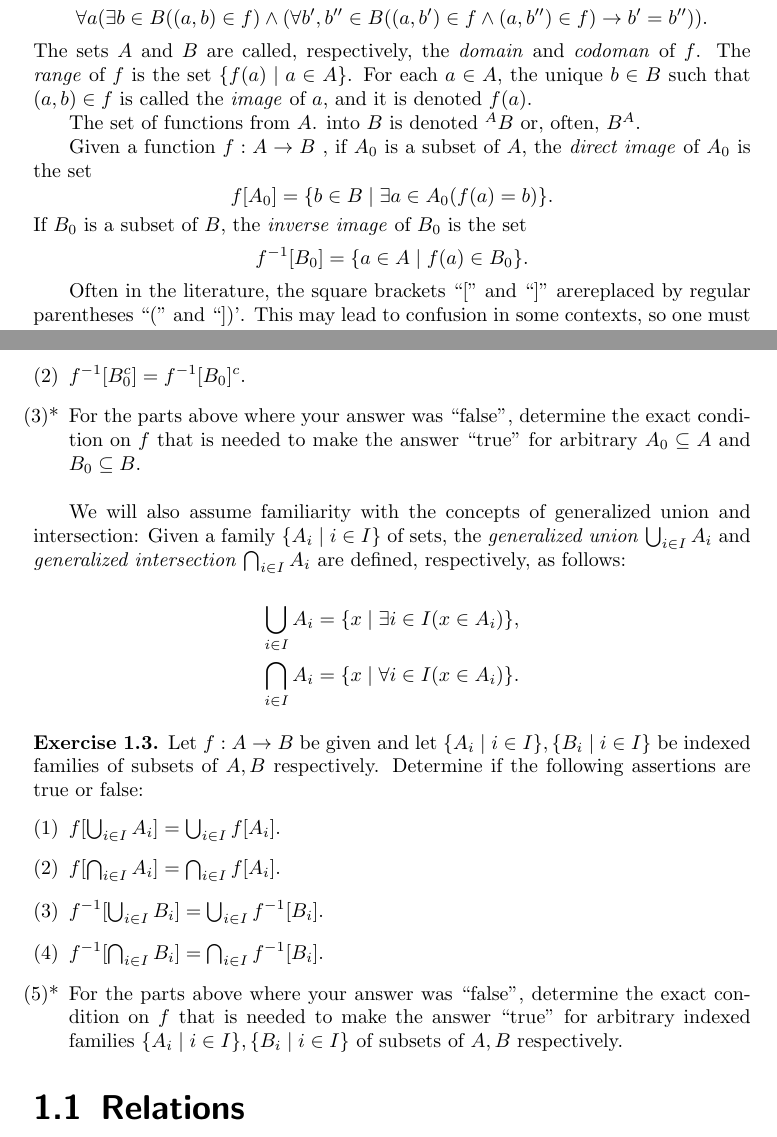
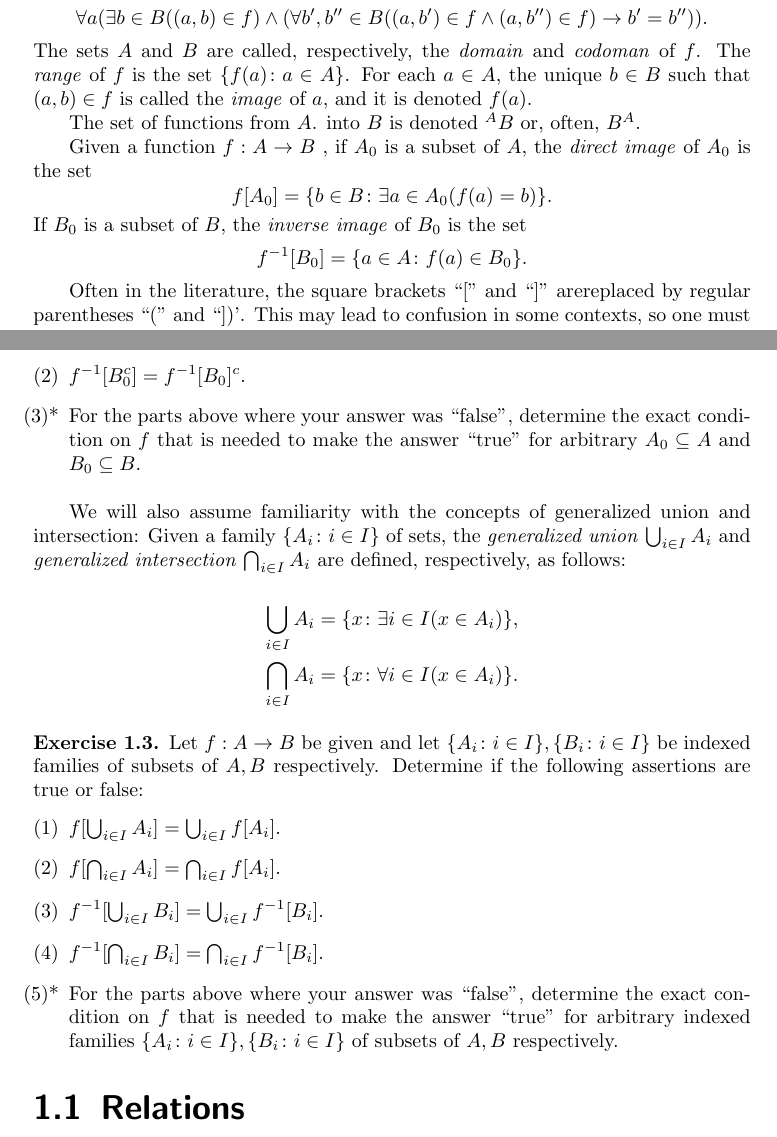
Before and after one commit to j-iovino/DiscreteMathTextbookUTSA, a LaTeX thesis (ContemporaryDiscreteMathematics.tex, which reads Input_B_Mainmatter/Chapter_1/CDM_Chapter_1.tex): two parts of pages 5 and 6 of 40, joined at a grey line, cut so that both start at the same text. Compiled offline with pdfLaTeX; a missing font is replaced by an installed copy or a similar font; a LaTeX package or settings file that is missing is left out.

Commit message:
Preamble

```diff
--- a/Input_B_Mainmatter/Chapter_1/CDM_Chapter_1.tex
+++ b/Input_B_Mainmatter/Chapter_1/CDM_Chapter_1.tex
@@ -31,18 +31,18 @@ such that for  every $a\in A$ there exists  a unique $b\in B$ such that $(a,b)\i
 \forall a (\exists b\in B ((a,b) \in f) \land (\forall b',b'' \in B((a,b')\in f \land (a,b'')\in f) \to b'=b'')).
 \]
 The sets $A$ and $B$ are called, respectively, the \emph{domain} and \emph{codoman} of $f$.
-The \emph{range} of $f$ is the set $\{f(a) \mid a\in A \}$.
+The \emph{range} of $f$ is the set $\{f(a) \colon a\in A \}$.
 For each $a\in A$, the unique $b\in B$ such that $(a,b)\in f$ is called the \emph{image} of $a$, and it is denoted $f(a)$.
 
 The set of functions from $A$. into $B$ is denoted $^AB$ or, often, $B^A$.
 
  Given a function $f:A\to B$ , if $A_0$ is a subset of $A$, the \emph{direct image} of $A_0$ is the set
  \[
- f[A_0]=\{b\in B \mid \exists a\in A_0( f(a)=b) \}.
+ f[A_0]=\{b\in B \colon \exists a\in A_0( f(a)=b) \}.
  \]
   If $B_0$ is a subset of $B$, the \emph{inverse image} of $B_0$ is the set
   \[
- f^{-1}[B_0]= \{a\in A \mid f(a)\in B_0\}.
+ f^{-1}[B_0]= \{a\in A \colon f(a)\in B_0\}.
   \]
 
   Often in the literature, the square brackets ``[''  and ``]'' arereplaced by regular parentheses ``(''  and ``])'.
@@ -102,18 +102,18 @@ This definition is often written (logically equivalently) in contrapositive form
 
 
 We will also assume familiarity with the concepts of generalized union and intersection:
-Given a  family $\{A_i \mid i\in I\}$ of sets, the \emph{generalized union} $\bigcup_{i\in I} A_i$ and \emph{generalized intersection} $\bigcap_{i\in I} A_i$ are defined, respectively, as follows:
+Given a  family $\{A_i \colon i\in I\}$ of sets, the \emph{generalized union} $\bigcup_{i\in I} A_i$ and \emph{generalized intersection} $\bigcap_{i\in I} A_i$ are defined, respectively, as follows:
 
 
 \begin{align*}
-\bigcup_{i\in I} A_i &=\{x \mid \exists i\in I(x\in A_i)\},\\
-\bigcap_{i\in I} A_i &=\{x \mid \forall i\in I(x\in A_i)\}.
+\bigcup_{i\in I} A_i &=\{x \colon \exists i\in I(x\in A_i)\},\\
+\bigcap_{i\in I} A_i &=\{x \colon \forall i\in I(x\in A_i)\}.
 \end{align*}
 
 
 
  \begin{exercise}
- Let $f:A\to B$ be given and let $\{A_i \mid i\in I\}, \{B_i \mid i\in I\}$ be indexed families of subsets of $A,B$ respectively. Determine if the following assertions are true or false:
+ Let $f:A\to B$ be given and let $\{A_i \colon i\in I\}, \{B_i \colon i\in I\}$ be indexed families of subsets of $A,B$ respectively. Determine if the following assertions are true or false:
  \begin{enumerate}
  \item
  $f[\bigcup_{i\in I} A_i] =  \bigcup_{i\in I} f[A_i]$.
@@ -125,7 +125,7 @@ Given a  family $\{A_i \mid i\in I\}$ of sets, the \emph{generalized union} $\bi
  $f^{-1}[\bigcap_{i\in I}B_i] =  \bigcap_{i\in I} f^{-1}[B_i]$.
       \stepcounter{enumi}
  \item[(\theenumi)*]
- For the parts above where your answer was ``false'', determine the exact condition on $f$ that is needed to make the answer ``true'' for arbitrary indexed families $\{A_i \mid i\in I\}, \{B_i \mid i\in I\}$  of subsets of $A,B$ respectively.
+ For the parts above where your answer was ``false'', determine the exact condition on $f$ that is needed to make the answer ``true'' for arbitrary indexed families $\{A_i \colon i\in I\}, \{B_i \colon i\in I\}$  of subsets of $A,B$ respectively.
 
  \end{enumerate}
  \end{exercise}
```
Also changed, not shown: ContemporaryDiscreteMathematics.pdf, Input_B_Mainmatter/Chapter_1/CDM_Chapter_1.tex (2 more changed lines).
